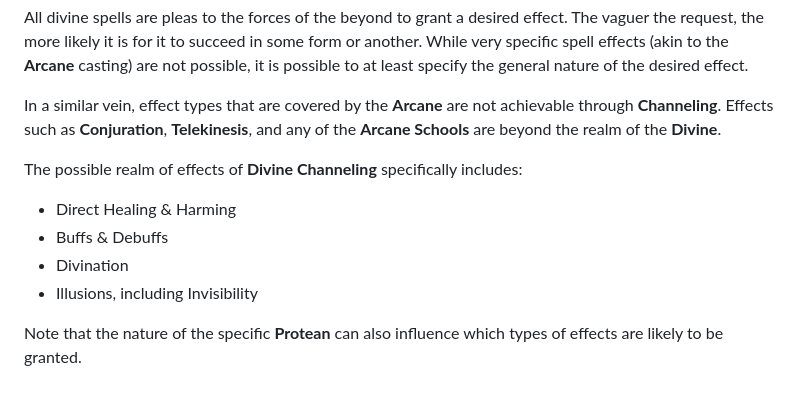
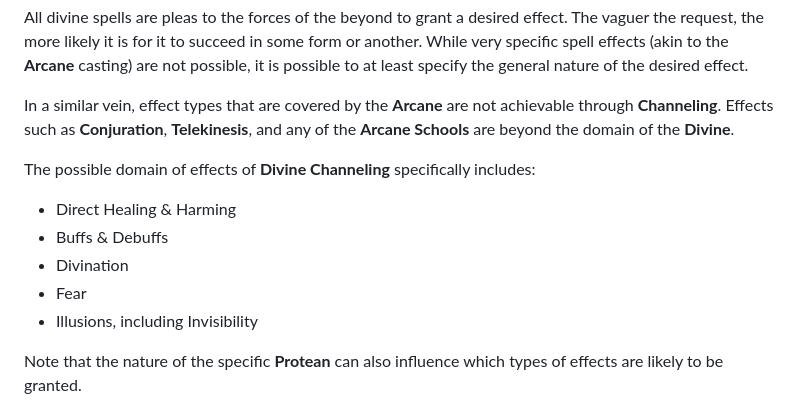
Before and after one commit to luanpotter/shattered-wilds, a Markdown page: docs/divine.md, the part around the change. Drawn GitHub-style.

```diff
--- a/docs/divine.md
+++ b/docs/divine.md
@@ -4,13 +4,14 @@ Unlike the **Arcane**, the **Divine** is a much softer magical system, by which
 
 All divine spells are pleas to the forces of the beyond to grant a desired effect. The vaguer the request, the more likely it is for it to succeed in some form or another. While very specific spell effects (akin to the **Arcane** casting) are not possible, it is possible to at least specify the general nature of the desired effect.
 
-In a similar vein, effect types that are covered by the **Arcane** are not achievable through **Channeling**. Effects such as **Conjuration**, **Telekinesis**, and any of the **Arcane Schools** are beyond the realm of the **Divine**.
+In a similar vein, effect types that are covered by the **Arcane** are not achievable through **Channeling**. Effects such as **Conjuration**, **Telekinesis**, and any of the **Arcane Schools** are beyond the domain of the **Divine**.
 
-The possible realm of effects of **Divine Channeling** specifically includes:
+The possible domain of effects of **Divine Channeling** specifically includes:
 
 * Direct Healing & Harming
 * Buffs & Debuffs
 * Divination
+* Fear
 * Illusions, including Invisibility
 
 Note that the nature of the specific **Protean** can also influence which types of effects are likely to be granted.
```
Also changed, not shown: docs/arcane.md (+4 -4 lines).
